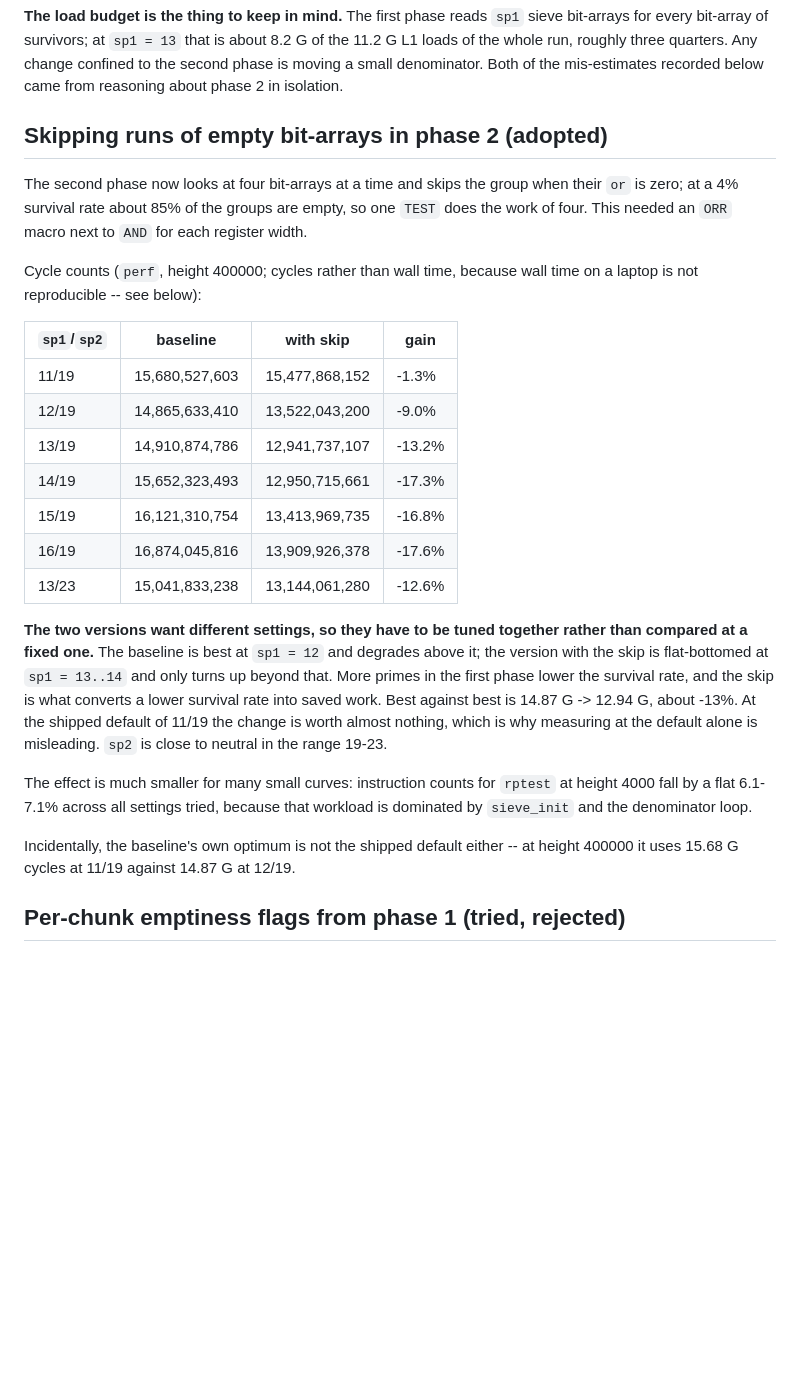
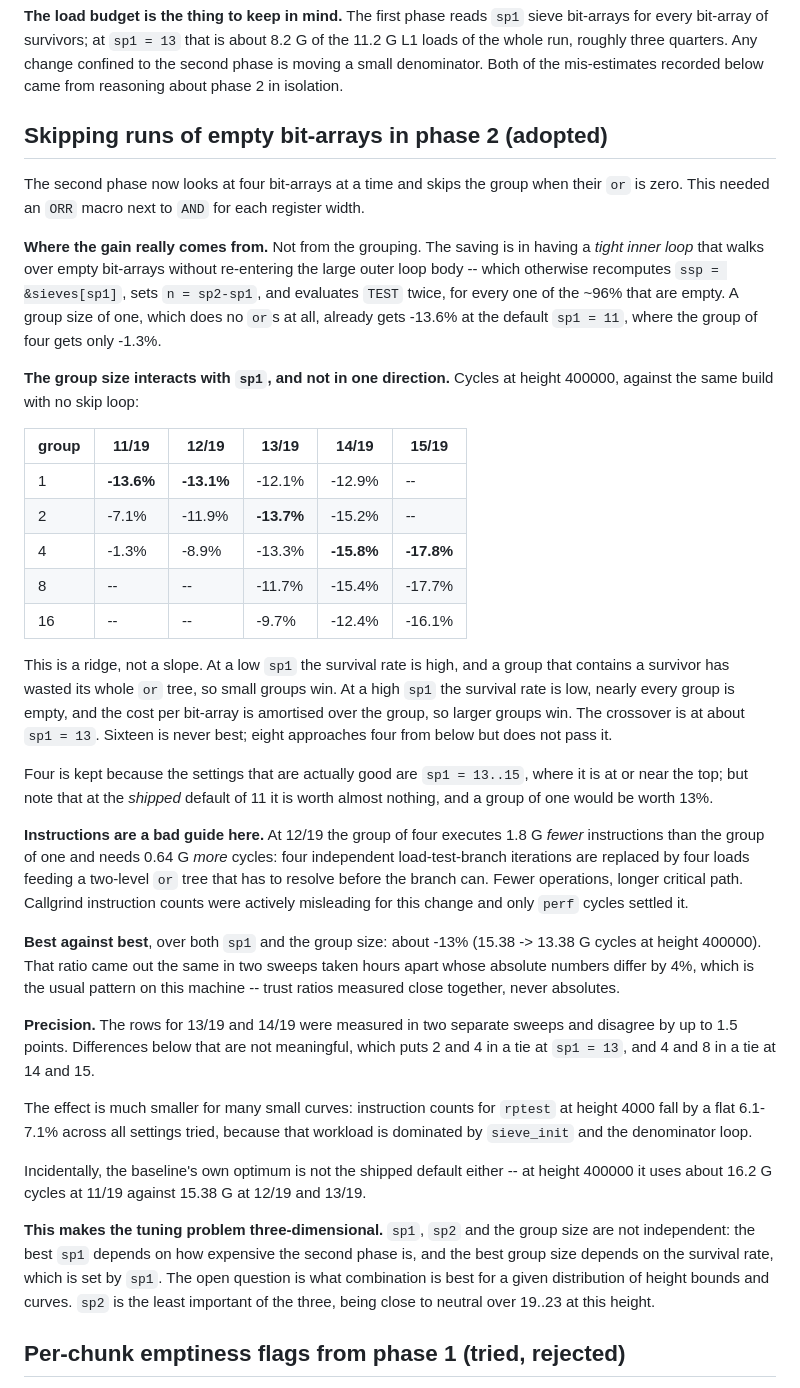
Before and after one commit to MichaelStollBayreuth/ratpoints, a Markdown page: PERFORMANCE-NOTES.md, the part around the change. Rendered like a GitHub page; blank space fills up the shorter version.

Commit message:
PERFORMANCE-NOTES: the group size interacts with sp1; tuning is 3-dimensional
The first version of this section credited the grouping for the gain and quoted
one number.  Both were too simple.

* The saving comes from having a tight inner loop that walks over empty
  bit-arrays without re-entering the large outer body, not from the grouping.
  A group of one, which does no ORs at all, gets -13.6% at the default
  sp1 = 11, where the group of four gets -1.3%.

* The best group size depends on sp1, and not monotonically.  At a low sp1 the
  survival rate is high and a group containing a survivor has wasted its whole
  OR tree, so small groups win; at a high sp1 nearly every group is empty and
  the cost amortises, so larger ones do.  The crossover is near sp1 = 13.  The
  full 5x5 table is now in the file.  Sixteen is never best; eight approaches
  four from below without passing it.

* Four is kept, because the good settings are sp1 = 13..15 where it is at or
  near the top -- but it is worth noting that at the shipped default of 11 it
  buys almost nothing.

* Instruction counts were actively misleading here: at 12/19 the group of four
  runs 1.8 G fewer instructions than the group of one and takes 0.64 G more
  cycles.  Only perf cycles settled it.

* Added the precision caveat (rows repeated across sweeps differ by up to 1.5
  points, so 2 vs 4 at sp1 = 13 and 4 vs 8 at 14..15 are ties) and the
  observation that ratios reproduce across sweeps while absolutes do not.

So sp1, sp2 and the group size have to be chosen together, and the open
question is what combination suits a given distribution of height bounds and
curves.  The code is unchanged.

Co-Authored-By: Claude Opus 5 (1M context) <noreply@anthropic.com>

```diff
--- a/PERFORMANCE-NOTES.md
+++ b/PERFORMANCE-NOTES.md
@@ -40,42 +40,72 @@ sieve bit-arrays for every bit-array of survivors; at `sp1 = 13` that is about
 8.2 G of the 11.2 G L1 loads of the whole run, roughly three quarters.  Any
 change confined to the second phase is moving a small denominator.  Both of the
 mis-estimates recorded below came from reasoning about phase 2 in isolation.
-
 ## Skipping runs of empty bit-arrays in phase 2 (adopted)
 
 The second phase now looks at four bit-arrays at a time and skips the group
-when their `or` is zero; at a 4% survival rate about 85% of the groups are
-empty, so one `TEST` does the work of four.  This needed an `ORR` macro next to
-`AND` for each register width.
+when their `or` is zero.  This needed an `ORR` macro next to `AND` for each
+register width.
 
-Cycle counts (`perf`, height 400000; cycles rather than wall time, because
-wall time on a laptop is not reproducible -- see below):
+**Where the gain really comes from.**  Not from the grouping.  The saving is in
+having a *tight inner loop* that walks over empty bit-arrays without re-entering
+the large outer loop body -- which otherwise recomputes `ssp = &sieves[sp1]`,
+sets `n = sp2-sp1`, and evaluates `TEST` twice, for every one of the ~96% that
+are empty.  A group size of one, which does no `or`s at all, already gets
+-13.6% at the default `sp1 = 11`, where the group of four gets only -1.3%.
 
-| `sp1`/`sp2` | baseline | with skip | gain |
-|---|---|---|---|
-| 11/19 | 15,680,527,603 | 15,477,868,152 | -1.3% |
-| 12/19 | 14,865,633,410 | 13,522,043,200 | -9.0% |
-| 13/19 | 14,910,874,786 | 12,941,737,107 | -13.2% |
-| 14/19 | 15,652,323,493 | 12,950,715,661 | -17.3% |
-| 15/19 | 16,121,310,754 | 13,413,969,735 | -16.8% |
-| 16/19 | 16,874,045,816 | 13,909,926,378 | -17.6% |
-| 13/23 | 15,041,833,238 | 13,144,061,280 | -12.6% |
+**The group size interacts with `sp1`, and not in one direction.**  Cycles at
+height 400000, against the same build with no skip loop:
 
-**The two versions want different settings, so they have to be tuned together
-rather than compared at a fixed one.**  The baseline is best at `sp1 = 12` and
-degrades above it; the version with the skip is flat-bottomed at `sp1 = 13..14`
-and only turns up beyond that.  More primes in the first phase lower the
-survival rate, and the skip is what converts a lower survival rate into saved
-work.  Best against best is 14.87 G -> 12.94 G, about -13%.  At the shipped
-default of 11/19 the change is worth almost nothing, which is why measuring at
-the default alone is misleading.  `sp2` is close to neutral in the range 19-23.
+| group | 11/19 | 12/19 | 13/19 | 14/19 | 15/19 |
+|---|---|---|---|---|---|
+| 1 | **-13.6%** | **-13.1%** | -12.1% | -12.9% | -- |
+| 2 | -7.1% | -11.9% | **-13.7%** | -15.2% | -- |
+| 4 | -1.3% | -8.9% | -13.3% | **-15.8%** | **-17.8%** |
+| 8 | -- | -- | -11.7% | -15.4% | -17.7% |
+| 16 | -- | -- | -9.7% | -12.4% | -16.1% |
+
+This is a ridge, not a slope.  At a low `sp1` the survival rate is high, and a
+group that contains a survivor has wasted its whole `or` tree, so small groups
+win.  At a high `sp1` the survival rate is low, nearly every group is empty, and
+the cost per bit-array is amortised over the group, so larger groups win.  The
+crossover is at about `sp1 = 13`.  Sixteen is never best; eight approaches four
+from below but does not pass it.
+
+Four is kept because the settings that are actually good are `sp1 = 13..15`,
+where it is at or near the top; but note that at the *shipped* default of 11 it
+is worth almost nothing, and a group of one would be worth 13%.
+
+**Instructions are a bad guide here.**  At 12/19 the group of four executes
+1.8 G *fewer* instructions than the group of one and needs 0.64 G *more*
+cycles: four independent load-test-branch iterations are replaced by four loads
+feeding a two-level `or` tree that has to resolve before the branch can.  Fewer
+operations, longer critical path.  Callgrind instruction counts were actively
+misleading for this change and only `perf` cycles settled it.
+
+**Best against best**, over both `sp1` and the group size: about -13%
+(15.38 -> 13.38 G cycles at height 400000).  That ratio came out the same in two
+sweeps taken hours apart whose absolute numbers differ by 4%, which is the usual
+pattern on this machine -- trust ratios measured close together, never absolutes.
+
+**Precision.**  The rows for 13/19 and 14/19 were measured in two separate
+sweeps and disagree by up to 1.5 points.  Differences below that are not
+meaningful, which puts 2 and 4 in a tie at `sp1 = 13`, and 4 and 8 in a tie at
+14 and 15.
 
 The effect is much smaller for many small curves: instruction counts for
 `rptest` at height 4000 fall by a flat 6.1-7.1% across all settings tried,
 because that workload is dominated by `sieve_init` and the denominator loop.
 
 Incidentally, the baseline's own optimum is not the shipped default either --
-at height 400000 it uses 15.68 G cycles at 11/19 against 14.87 G at 12/19.
+at height 400000 it uses about 16.2 G cycles at 11/19 against 15.38 G at 12/19
+and 13/19.
+
+**This makes the tuning problem three-dimensional.**  `sp1`, `sp2` and the group
+size are not independent: the best `sp1` depends on how expensive the second
+phase is, and the best group size depends on the survival rate, which is set by
+`sp1`.  The open question is what combination is best for a given distribution
+of height bounds and curves.  `sp2` is the least important of the three, being
+close to neutral over 19..23 at this height.
 
 ## Per-chunk emptiness flags from phase 1 (tried, rejected)
 
```
